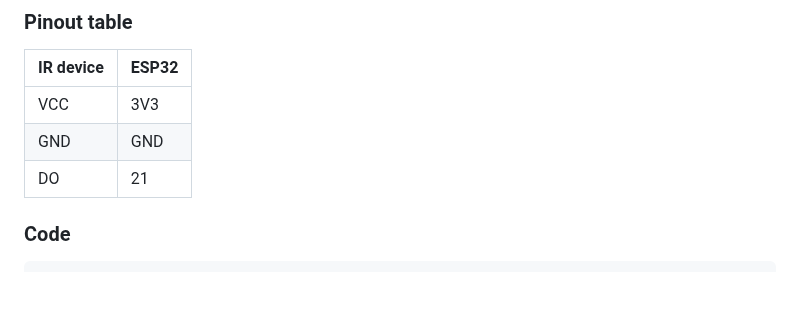
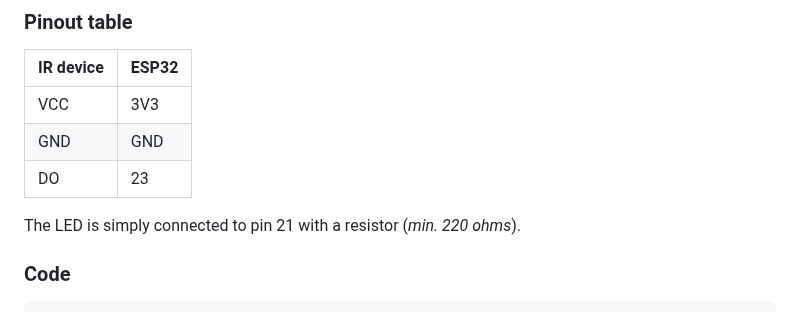
Before and after one commit to Lupin3000/ESP, a Markdown page: doc/014_sensor_tutorials.md, the part around the change. Drawn GitHub-style; blank space fills up the shorter version.

Commit message:
refactor structure and content

```diff
--- a/doc/014_sensor_tutorials.md
+++ b/doc/014_sensor_tutorials.md
@@ -191,7 +191,9 @@ Fire... fire... help it burns! With this sensor you can prevent worse.
 |-----------|-------|
 | VCC       | 3V3   |
 | GND       | GND   |
-| DO        | 21    |
+| DO        | 23    |
+
+The LED is simply connected to pin 21 with a resistor (_min. 220 ohms_).
 
 ### Code
 
```
